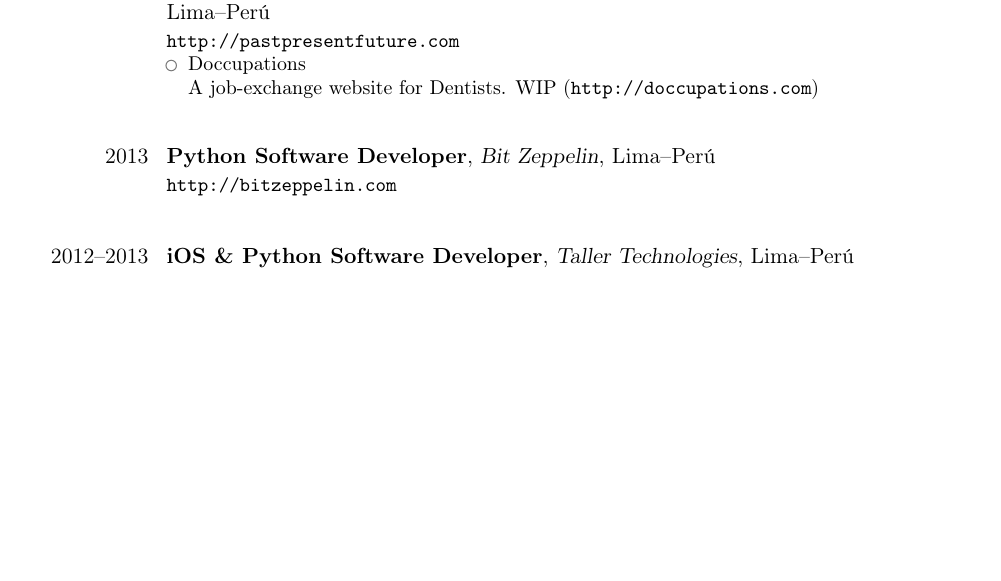
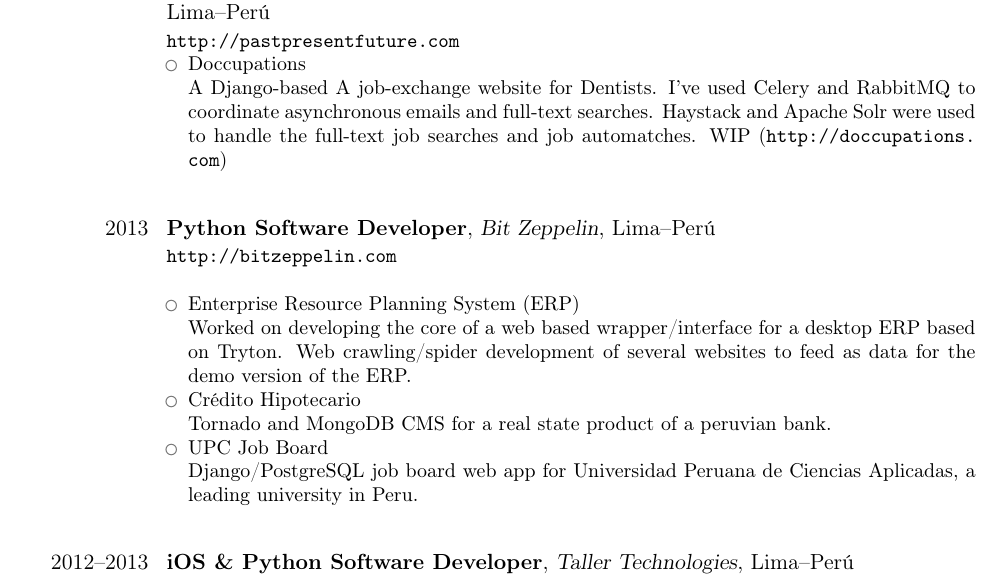
Before and after one commit to jpchauvel/resume, a LaTeX CV (Jean-Pierre.Chauvel.Resume.tex): part of page 1 of 6 before the commit and part of page 1 of 7 after it, cut so that both start at the same text, the shorter picture padded with empty space. Compiled offline with pdfLaTeX.

Commit message:
Extending BZ and PPF experience descriptions

```diff
--- a/Jean-Pierre.Chauvel.Resume.tex
+++ b/Jean-Pierre.Chauvel.Resume.tex
@@ -36,7 +36,7 @@
 \begin{itemize}
     \item Doccupations
         \newline
-        A job-exchange website for Dentists.
+        A Django-based A job-exchange website for Dentists. I've used Celery and RabbitMQ to coordinate asynchronous emails and full-text searches. Haystack and Apache Solr were used to handle the full-text job searches and job automatches.
         WIP (\url{http://doccupations.com})
 \end{itemize}
 }
@@ -46,6 +46,18 @@
 \cventry{2013}{Python Software Developer}{Bit Zeppelin}{Lima--Perú}{}
 {
 \url{http://bitzeppelin.com}
+\newline{}
+\begin{itemize}
+    \item Enterprise Resource Planning System (ERP)
+        \newline{}
+	Worked on developing the core of a web based wrapper/interface for a desktop ERP based on Tryton. Web crawling/spider development of several websites to feed as data for the demo version of the ERP.
+    \item Crédito Hipotecario
+        \newline{}
+        Tornado and MongoDB CMS for a real state product of a peruvian bank.
+    \item UPC Job Board
+        \newline{}
+        Django/PostgreSQL job board web app for Universidad Peruana de Ciencias Aplicadas, a leading university in Peru.
+\end{itemize}
 }
 
 \subsection{}
```
